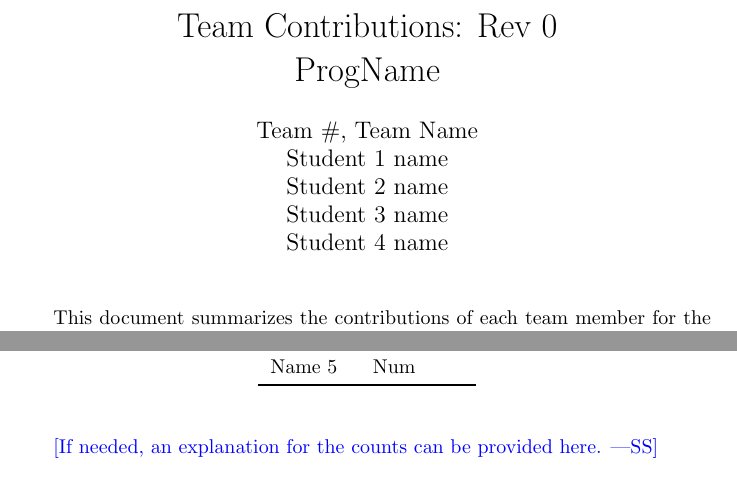
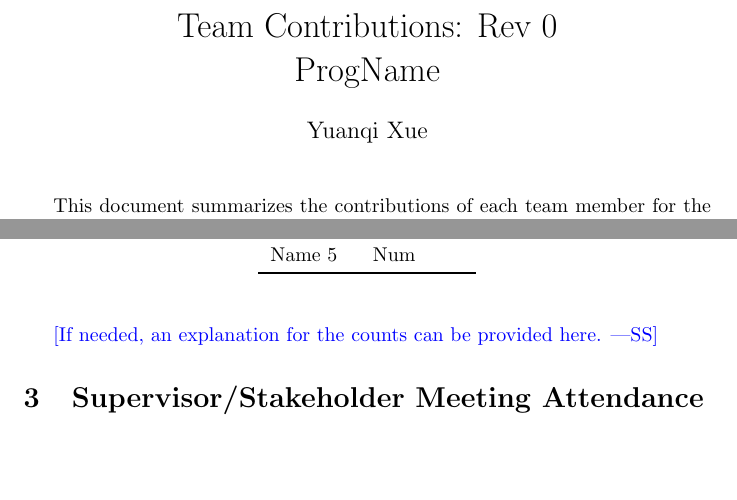
Before and after one commit to Yuanqi-X/Re-ProtGNN, a LaTeX document (docs/projMngmnt/Rev0_Team_Contrib.tex, which reads docs/Common.tex): two parts of page 1 of 4, joined at a grey line, cut so that both start at the same text, the shorter picture padded with empty space. Compiled offline with pdfLaTeX.

Commit message:
Update Common.tex

```diff
--- a/docs/Common.tex
+++ b/docs/Common.tex
@@ -1,11 +1,7 @@
 %% Common Parts
 
 \newcommand{\progname}{ProgName} % PUT YOUR PROGRAM NAME HERE
-\newcommand{\authname}{Team \#, Team Name
-\\ Student 1 name
-\\ Student 2 name
-\\ Student 3 name
-\\ Student 4 name} % AUTHOR NAMES
+\newcommand{\authname}{Yuanqi Xue} % AUTHOR NAMES
 
 \usepackage{hyperref}
     \hypersetup{colorlinks=true, linkcolor=blue, citecolor=blue, filecolor=blue,
```
